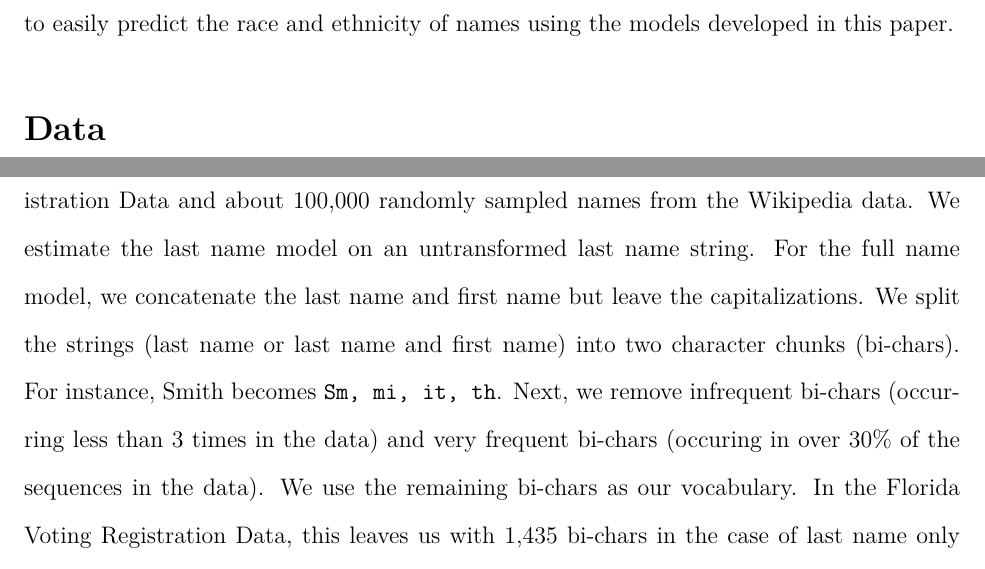
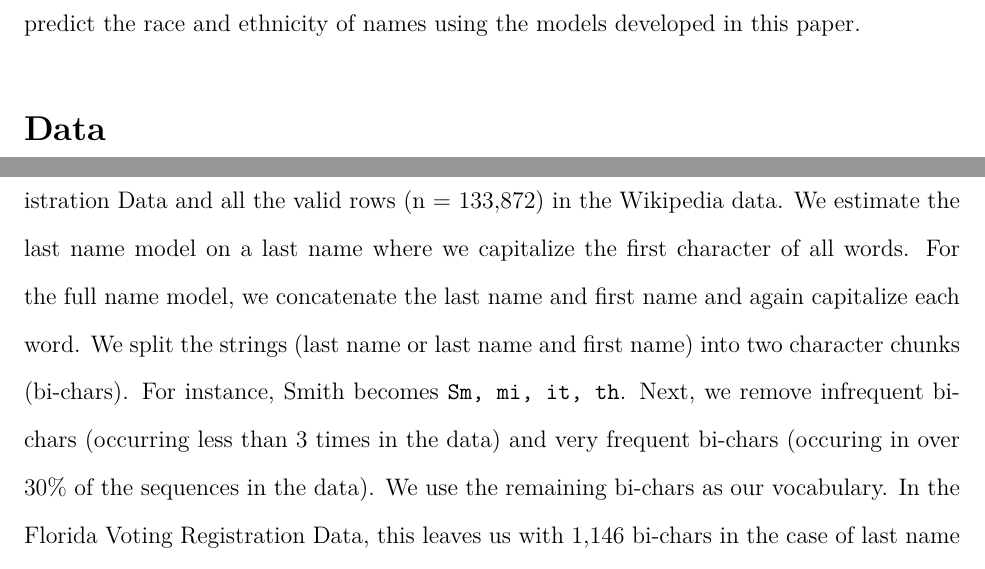
Before and after one commit to appeler/ethnicolr_v2, a LaTeX paper (name_race.tex): two parts of pages 3 and 5 of 13, joined at a grey line, cut so that both start at the same text. Compiled offline with pdfLaTeX.

Commit message:
updated #s but need to update success

```diff
--- a/name_race.tex
+++ b/name_race.tex
@@ -76,7 +76,7 @@ How often are people of different races and ethnicities covered in the news? How
 
 Lots of important data like the campaign donation records, voter registration records, etc., carry both the first and the last name of a person. And we could exploit the information in the first name to make better predictions about the person's race and ethnicity. The information in the first name is especially vital for African Americans, whose last names are hard to distinguish from non-Hispanic whites, and whose first names tend to distinctive \citep{bertrand2004emily}.
 
-In this paper, we exploit a novel source of data, the Florida Voter Registration Data for 2017, and Wikipedia data assembled by \citet{ambekar2009name}, to build a model of the relationship between the sequence of characters in a name and race and ethnicity. We use a Long Short Term Memory (LSTM) model \citep{graves2005framewise} to learn the association between the sequence of characters and race and ethnicity of a person. Our out of sample (OOS) precision and recall for the full name model estimated on the Florida registration data is .83 and .84 respectively. This compares to OOS precision and recall of .79 and .81 for the last name only model. Commensurate numbers for Wikipedia data are .72 and .73 for the full name and .65 and .65 for the last name model. We illustrate the use of our method by applying it to the campaign finance data to estimate the share of donations made by people of various racial groups. We also plan to investigate whether people are more likely to contribute to co-ethnics conditional on ideology, and descriptive information on the racial composition of public employees. Lastly, we provide a \href{Python package}{http://github.com/appeler/ethnicolr} to easily predict the race and ethnicity of names using the models developed in this paper.
+In this paper, we exploit a novel source of data, the Florida Voter Registration Data for 2017, and Wikipedia data assembled by \citet{ambekar2009name}, to build a model of the relationship between the sequence of characters in a name and race and ethnicity. We use a Long Short Term Memory (LSTM) model \citep{graves2005framewise} to learn the association between the sequence of characters and race and ethnicity of a person. Our out of sample (OOS) precision and recall for the full name model estimated on the Florida registration data is .83 and .84 respectively. This compares to OOS precision and recall of .79 and .81 for the last name only model. Commensurate numbers for Wikipedia data are .72 and .73 for the full name and .65 and .65 for the last name model. We illustrate the use of our method by applying it to the campaign finance data to estimate the share of donations made by people of various racial groups. We also plan to investigate whether people are more likely to contribute to co-ethnics conditional on ideology, and descriptive information on the racial composition of public employees. Lastly, we provide a \href{http://github.com/appeler/ethnicolr}{Python package} to easily predict the race and ethnicity of names using the models developed in this paper.
 
 \section*{Data}
 We exploit two large datasets for building our models. Our first dataset is the Florida Voting Registration data for the year 2017 \citep{sood_2017}. The Florida Voting Registration for 2017 has information on nearly 13M voters along with their race. Given that we have very little data on multi-racial and Native American voters, we eliminate them from the data. Our final dataset only has information on voters who are Asian/Pacific Islander, Hispanic, Non-Hispanic Blacks, and Non-Hispanic Whites (see Table \ref{table:fl_data}).
@@ -129,7 +129,7 @@ To derive some baselines, we also use the Census Bureau last name data \citep{ce
 We can use the Wikipedia data and the Florida Voting Registration data as is but the Census data needs to be transformed before being used. The dataset that the Census Bureau issues aggregates data for each last name and provides the percentage of people with the last name who are Black, White, Asian, Hispanic, etc. Given some names are more common than others (2,442,977 Americans had the last name Smith in 2010 according to the Census Bureau), and given our interest in modeling the population distribution, we take a weighted random sample from this data with weight equal to how common the last name is in the population. We assign the floor of \texttt{pctwhite} as proportion white, floor of \texttt{pctblacks} as proportion black, etc. (Since we are using the floor, we lose a few observations but we ignore this drop off.) We use this as the final dataset.
 
 \section*{Model and Validation}
-To learn the association between the sequence of characters in names and race and ethnicity, we estimate a LSTM model \citep{graves2005framewise, gers1999learning} on approximately 1M randomly sampled names from the Florida Voter Registration Data and about 100,000 randomly sampled names from the Wikipedia data. We estimate the last name model on an untransformed last name string. For the full name model, we concatenate the last name and first name but leave the capitalizations. We split the strings (last name or last name and first name) into two character chunks (bi-chars). For instance, Smith becomes {\tt Sm, mi, it, th}. Next, we remove infrequent bi-chars (occurring less than 3 times in the data) and very frequent bi-chars (occuring in over 30\% of the sequences in the data). We use the remaining bi-chars as our vocabulary. In the Florida Voting Registration Data, this leaves us with 1,435 bi-chars in the case of last name only data, and 1,604 bi-chars in the full name data. In the Wikipedia data, the corresponding numbers are 1,946 and 2,260. Next, we pad the sequences so that they are the same size. Finally, we use 20 as the window size for the last name only model and 25 for the full name model.
+To learn the association between the sequence of characters in names and race and ethnicity, we estimate a LSTM model \citep{graves2005framewise, gers1999learning} on approximately 1M randomly sampled names from the Florida Voter Registration Data and all the valid rows (n = 133,872) in the Wikipedia data. We estimate the last name model on a last name where we capitalize the first character of all words. For the full name model, we concatenate the last name and first name and again capitalize each word. We split the strings (last name or last name and first name) into two character chunks (bi-chars). For instance, Smith becomes {\tt Sm, mi, it, th}. Next, we remove infrequent bi-chars (occurring less than 3 times in the data) and very frequent bi-chars (occuring in over 30\% of the sequences in the data). We use the remaining bi-chars as our vocabulary. In the Florida Voting Registration Data, this leaves us with 1,146 bi-chars in the case of last name only data, and 1,604 bi-chars in the full name data. In the Wikipedia data, the corresponding numbers are 1,946 and 2,260. Next, we pad the sequences so that they are the same size. Finally, we use 20 as the window size for the last name only model and 25 for the full name model.
 
 On this set of sequences, we train a LSTM model using Keras \citep{chollet2015keras} and TensorFlow \citep{abadi2016tensorflow}. Before estimating the LSTM model, we embed each of the words onto a 32 length real-valued vector. We then estimate a LSTM with a .2 dropout and .2 recurrent dropout for regularization \citep{srivastava2014dropout}. The last layer is a dense layer with a softmax activation. Because it is a classification problem, we use log loss as the loss function. And we use ADAM for optimization \citep{kingma2014adam}. We fit the model for 15 epochs with a batch size of 32.
 
```
Also changed, not shown: name_race.pdf, name_race.tex (2 more changed lines).
